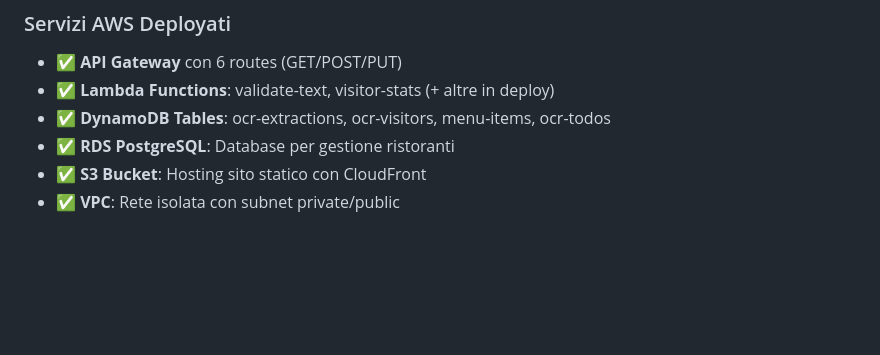
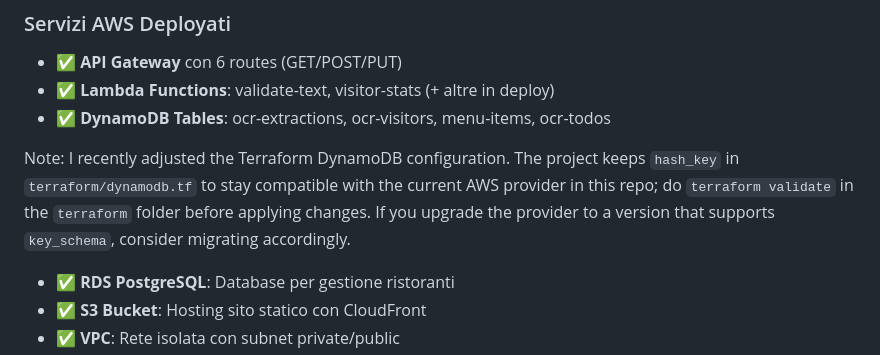
Before and after one commit to GioLauria/hey, a Markdown page: README.md, the part around the change. Drawn GitHub-style; blank space fills up the shorter version.

Commit message:
docs: note DynamoDB hash_key kept for current provider; run terraform validate

```diff
--- a/README.md
+++ b/README.md
@@ -89,6 +89,8 @@ terraform apply
 - ✅ **API Gateway** con 6 routes (GET/POST/PUT)
 - ✅ **Lambda Functions**: validate-text, visitor-stats (+ altre in deploy)
 - ✅ **DynamoDB Tables**: ocr-extractions, ocr-visitors, menu-items, ocr-todos
+
+Note: I recently adjusted the Terraform DynamoDB configuration. The project keeps `hash_key` in `terraform/dynamodb.tf` to stay compatible with the current AWS provider in this repo; do `terraform validate` in the `terraform` folder before applying changes. If you upgrade the provider to a version that supports `key_schema`, consider migrating accordingly.
 - ✅ **RDS PostgreSQL**: Database per gestione ristoranti
 - ✅ **S3 Bucket**: Hosting sito statico con CloudFront
 - ✅ **VPC**: Rete isolata con subnet private/public
```
